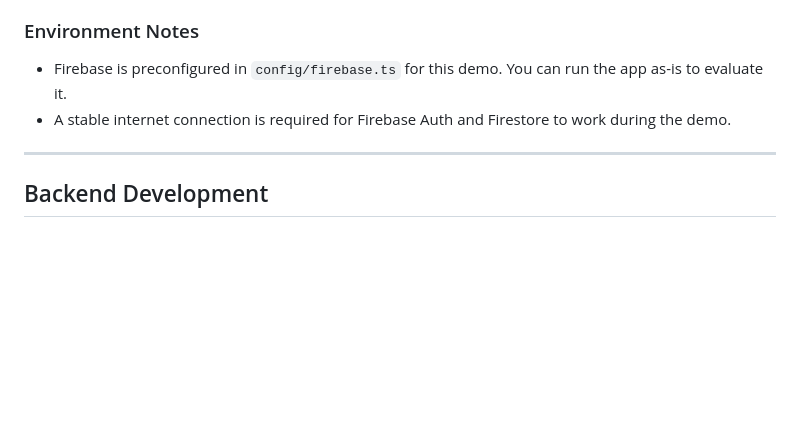
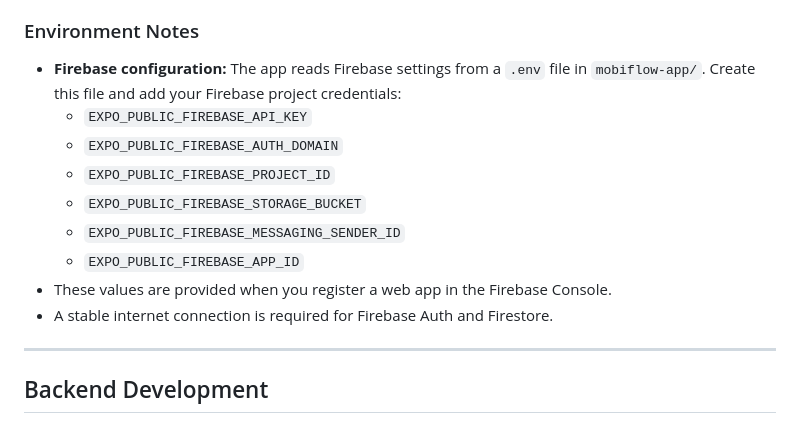
Before and after one commit to Belinda1704/mobiflow-capstone-project, a Markdown page: README.md, the part around the change. GitHub-like rendering; blank space fills up the shorter version.

Commit message:
docs: Update Firebase configuration setup instructions

```diff
--- a/README.md
+++ b/README.md
@@ -46,8 +46,15 @@ MobiFlow is a mobile financial visibility application for Informal SMEs in Rwand
 
 ### Environment Notes
 
-- Firebase is preconfigured in `config/firebase.ts` for this demo. You can run the app as-is to evaluate it.
-- A stable internet connection is required for Firebase Auth and Firestore to work during the demo.
+- **Firebase configuration:** The app reads Firebase settings from a `.env` file in `mobiflow-app/`. Create this file and add your Firebase project credentials:
+  - `EXPO_PUBLIC_FIREBASE_API_KEY`
+  - `EXPO_PUBLIC_FIREBASE_AUTH_DOMAIN`
+  - `EXPO_PUBLIC_FIREBASE_PROJECT_ID`
+  - `EXPO_PUBLIC_FIREBASE_STORAGE_BUCKET`
+  - `EXPO_PUBLIC_FIREBASE_MESSAGING_SENDER_ID`
+  - `EXPO_PUBLIC_FIREBASE_APP_ID`
+- These values are provided when you register a web app in the Firebase Console.
+- A stable internet connection is required for Firebase Auth and Firestore.
 
 ---
 
```
